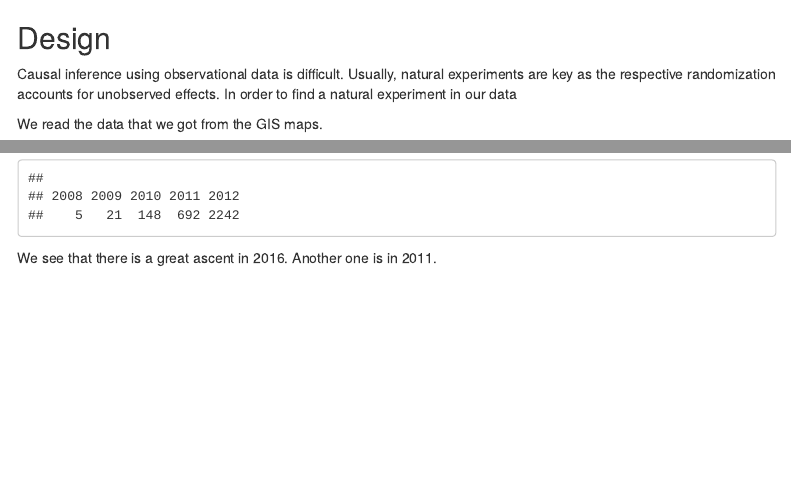
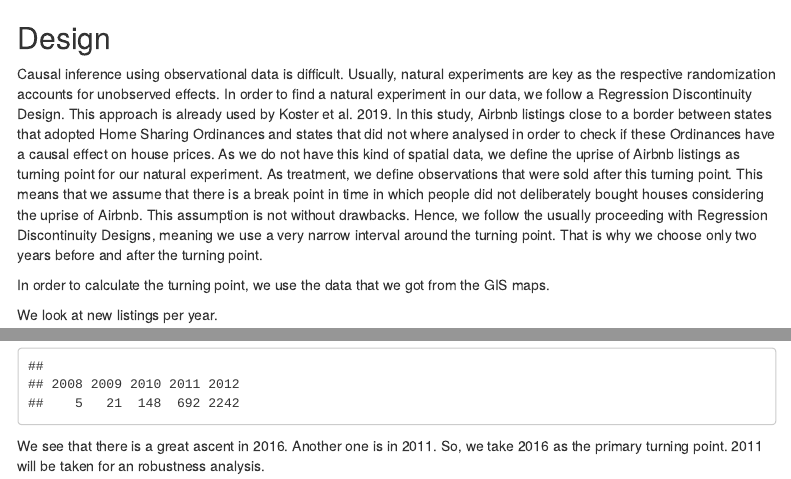
Before and after one commit to Irazall/econometric-game-2021-team-goettingen, an R Markdown document (scripts/gis.Rmd): the page in a window 1100 px wide, from its top, and a second part further down, joined at a grey line. Rendered offline with R 4.5, knitr and Pandoc, with nearby package versions; some code elsewhere in the file could not run offline; menus at the side of the page are left out.

Commit message:
added design

````diff
--- a/scripts/gis.Rmd
+++ b/scripts/gis.Rmd
@@ -25,11 +25,13 @@ invisible(lapply(packages, library, character.only = TRUE))
 
 ## Design
 
-Causal inference using observational data is difficult. Usually, natural experiments are key as the respective randomization accounts for unobserved effects. In order to find a natural experiment in our data
+Causal inference using observational data is difficult. Usually, natural experiments are key as the respective randomization accounts for unobserved effects. In order to find a natural experiment in our data, we follow a Regression Discontinuity Design.
+This approach is already used by Koster et al. 2019. In this study, Airbnb listings close to a border between states that adopted Home Sharing Ordinances and states that did not where analysed in order to check if these Ordinances have a causal effect on house prices. As we do not have this kind of spatial data, we define the uprise of Airbnb listings as turning point for our natural experiment. As treatment, we define observations that were sold after this turning point. This means that we assume that there is a break point in time in which people did not deliberately bought houses considering the uprise of Airbnb.
+This assumption is not without drawbacks. Hence, we follow the usually proceeding with Regression Discontinuity Designs, meaning we use a very narrow interval around the turning point. That is why we choose only two years before and after the turning point.
 
-We read the data that we got from the GIS maps.
+In order to calculate the turning point, we use the data that we got from the GIS maps.
 
-```{r get airbnb_data}
+```{r get airbnb_data, include = FALSE}
 airbnb_data <- read.csv("../data/airbnb/airbnb_2008.csv")
 tmp <- read.csv("../data/airbnb/airbnb_2009.csv")
 tmp <- tmp[tmp$Year == 2009,]
@@ -41,11 +43,11 @@ for(i in 10:18){
 }
 ```
 
-We only look at new listings per year.
+We look at new listings per year.
 
-```{r plot by time}
+```{r plot by time, echo = FALSE}
 airbnb_data_edit <- airbnb_data[airbnb_data$Year >= 2008,]
 table(airbnb_data_edit$Year)
 
 ```
-We see that there is a great ascent in 2016. Another one is in 2011.
+We see that there is a great ascent in 2016. Another one is in 2011. So, we take 2016 as the primary turning point. 2011 will be taken for an robustness analysis.
````
Also changed, not shown: output/gis.html (added).
